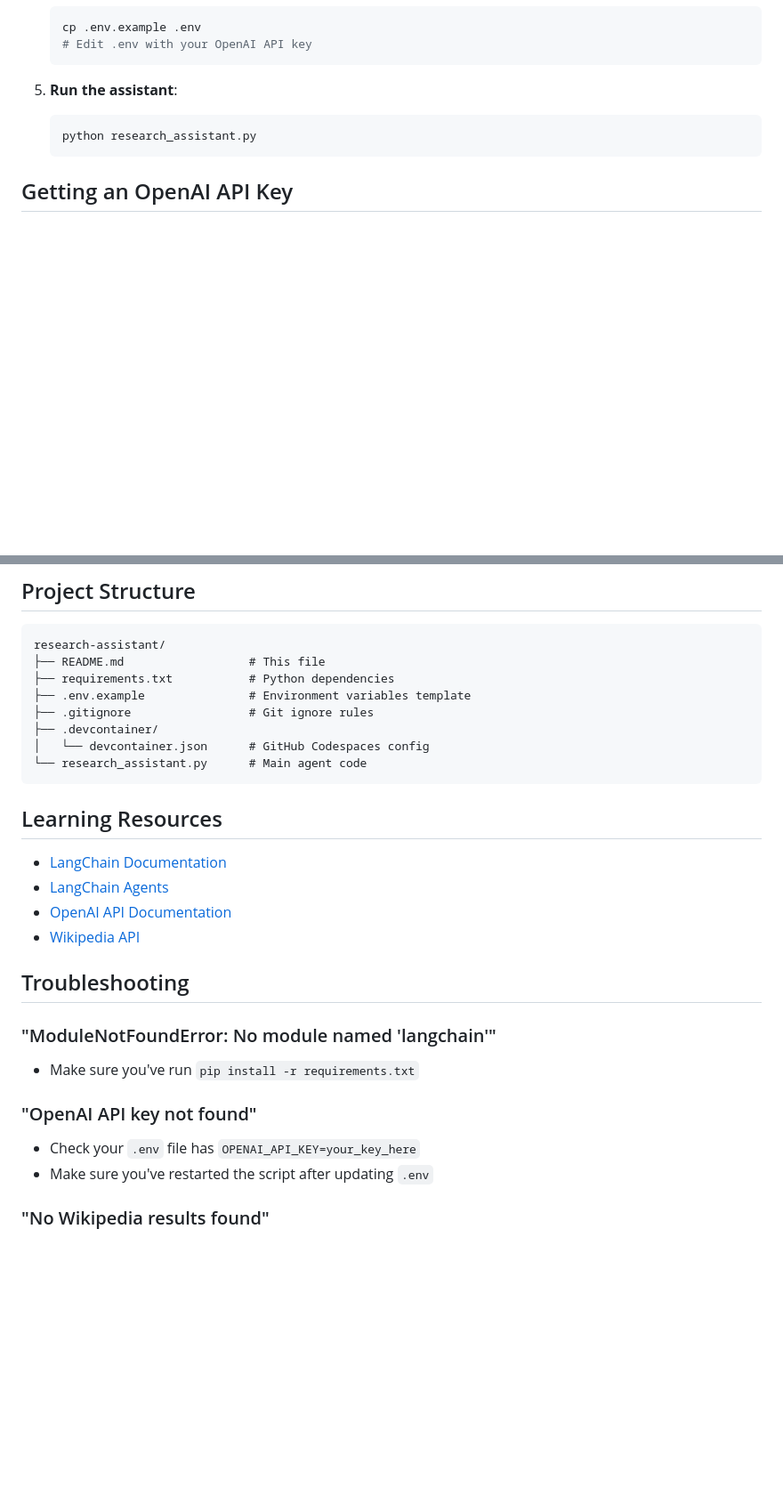
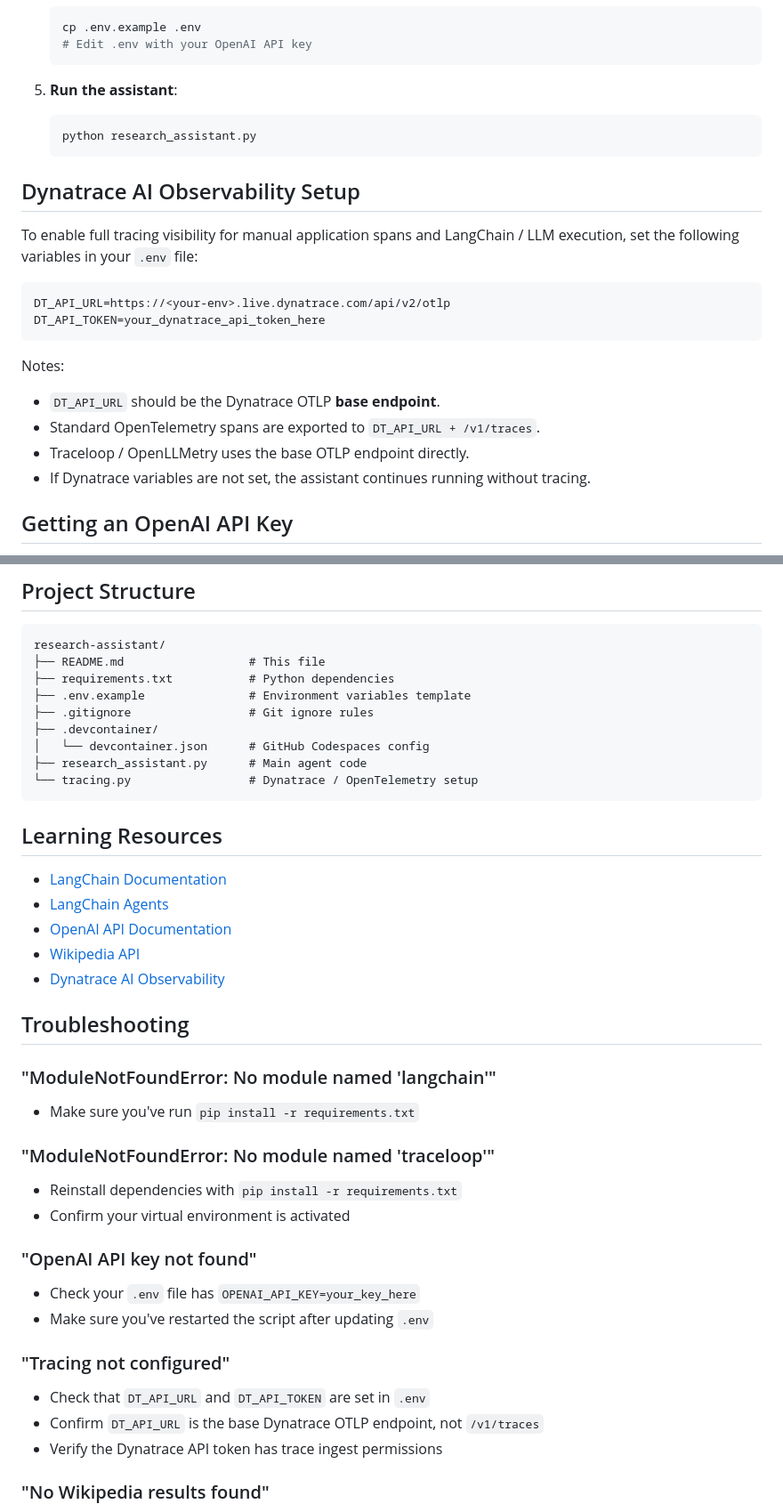
Before and after one commit to virtualrussel/research-assistant, a Markdown page: README.md, 2 parts joined by grey strips. Shown at 89% size. Drawn GitHub-style; blank space fills up the shorter version.

Commit message:
Document Dynatrace AI observability setup

````diff
--- a/README.md
+++ b/README.md
@@ -81,6 +83,22 @@ A LangChain-powered research assistant that uses OpenAI and Wikipedia to researc
    python research_assistant.py
    ```
 
+## Dynatrace AI Observability Setup
+
+To enable full tracing visibility for manual application spans and LangChain / LLM execution, set the following variables in your `.env` file:
+
+```dotenv
+DT_API_URL=https://<your-env>.live.dynatrace.com/api/v2/otlp
+DT_API_TOKEN=your_dynatrace_api_token_here
+```
+
+Notes:
+
+- `DT_API_URL` should be the Dynatrace OTLP **base endpoint**.
+- Standard OpenTelemetry spans are exported to `DT_API_URL + /v1/traces`.
+- Traceloop / OpenLLMetry uses the base OTLP endpoint directly.
+- If Dynatrace variables are not set, the assistant continues running without tracing.
+
 ## Getting an OpenAI API Key
 
 1. Visit https://platform.openai.com/account/api-keys
@@ -119,7 +143,8 @@ research-assistant/
 ├── .gitignore                 # Git ignore rules
 ├── .devcontainer/
 │   └── devcontainer.json      # GitHub Codespaces config
-└── research_assistant.py      # Main agent code
+├── research_assistant.py      # Main agent code
+└── tracing.py                 # Dynatrace / OpenTelemetry setup
 ```
 
 ## Learning Resources
@@ -128,15 +153,25 @@ research-assistant/
 - [LangChain Agents](https://python.langchain.com/docs/modules/agents/)
 - [OpenAI API Documentation](https://platform.openai.com/docs)
 - [Wikipedia API](https://www.mediawiki.org/wiki/API)
+- [Dynatrace AI Observability](https://docs.dynatrace.com/docs/observe/dynatrace-for-ai-observability/get-started/openllmetry)
 
 ## Troubleshooting
 
 ### "ModuleNotFoundError: No module named 'langchain'"
 - Make sure you've run `pip install -r requirements.txt`
 
+### "ModuleNotFoundError: No module named 'traceloop'"
+- Reinstall dependencies with `pip install -r requirements.txt`
+- Confirm your virtual environment is activated
+
 ### "OpenAI API key not found"
 - Check your `.env` file has `OPENAI_API_KEY=your_key_here`
 - Make sure you've restarted the script after updating `.env`
+
+### "Tracing not configured"
+- Check that `DT_API_URL` and `DT_API_TOKEN` are set in `.env`
+- Confirm `DT_API_URL` is the base Dynatrace OTLP endpoint, not `/v1/traces`
+- Verify the Dynatrace API token has trace ingest permissions
 
 ### "No Wikipedia results found"
 - Try a more general search term
````
Also changed, not shown: other parts of README.md (+8 -0 lines).
